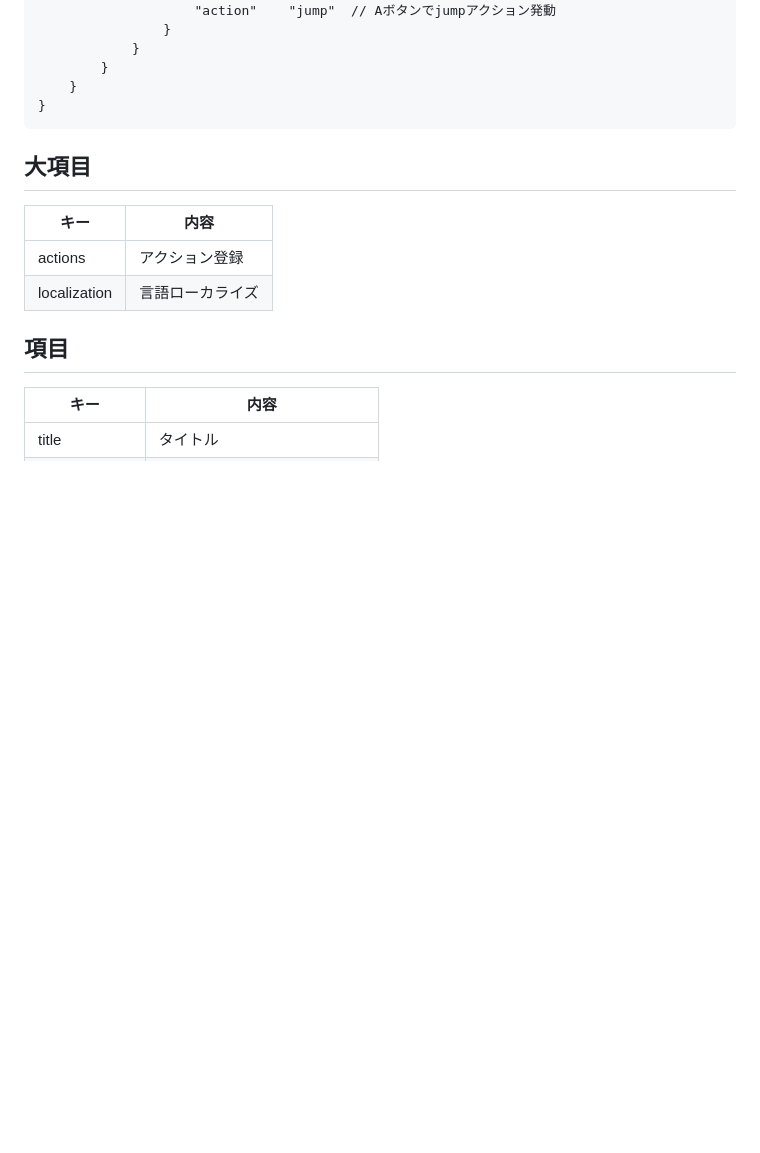
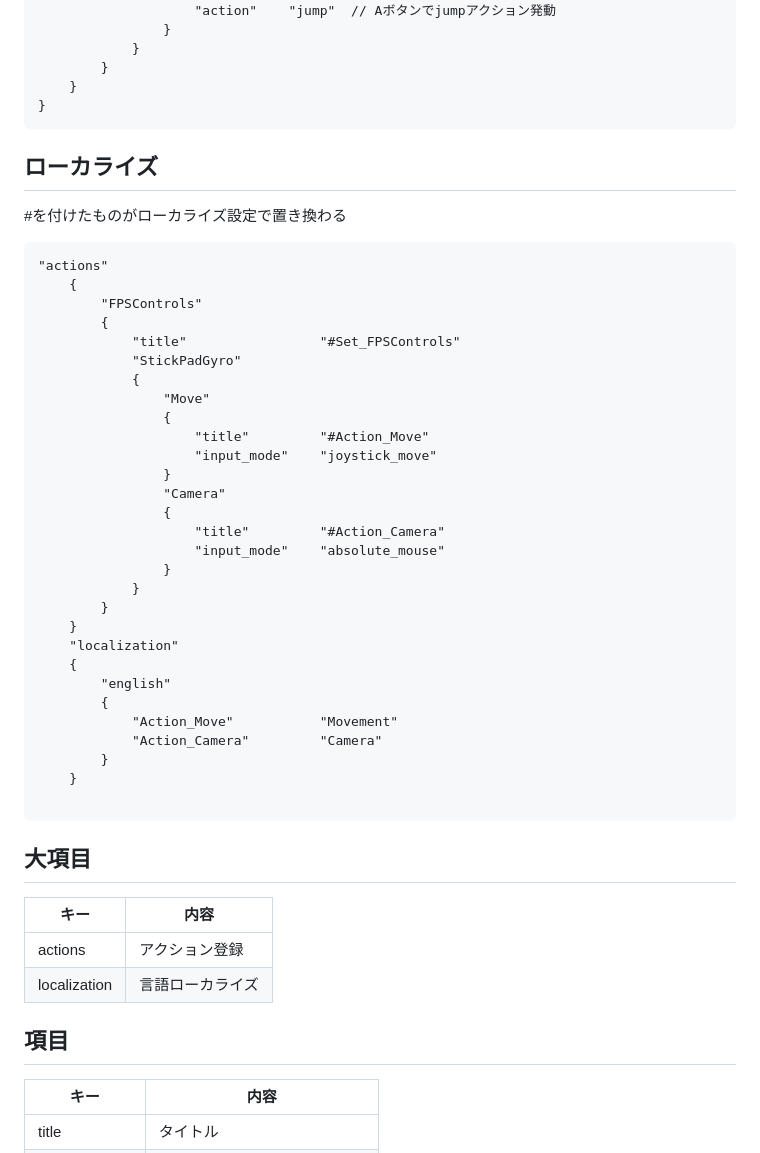
Before and after one commit to SolaGame8/MyDX12Learning, a Markdown page: 260504_SteamInput/README.md, the part around the change. GitHub-like rendering; blank space fills up the shorter version.

````diff
--- a/260504_SteamInput/README.md
+++ b/260504_SteamInput/README.md
@@ -64,6 +64,43 @@
     }
 }
 ```
+
+## ローカライズ
+#を付けたものがローカライズ設定で置き換わる
+
+```vdf
+"actions"
+	{
+		"FPSControls"
+		{
+			"title"					"#Set_FPSControls"
+			"StickPadGyro"
+			{
+				"Move"
+				{
+					"title"			"#Action_Move"
+					"input_mode"	"joystick_move"
+				}
+				"Camera"
+				{
+					"title"			"#Action_Camera"
+					"input_mode"	"absolute_mouse"
+				}
+			}
+		}
+	}
+	"localization"
+	{
+		"english"
+		{
+			"Action_Move"			"Movement"
+			"Action_Camera"			"Camera"
+		}
+	}
+
+```
+
+
 
 ## 大項目
 
````
